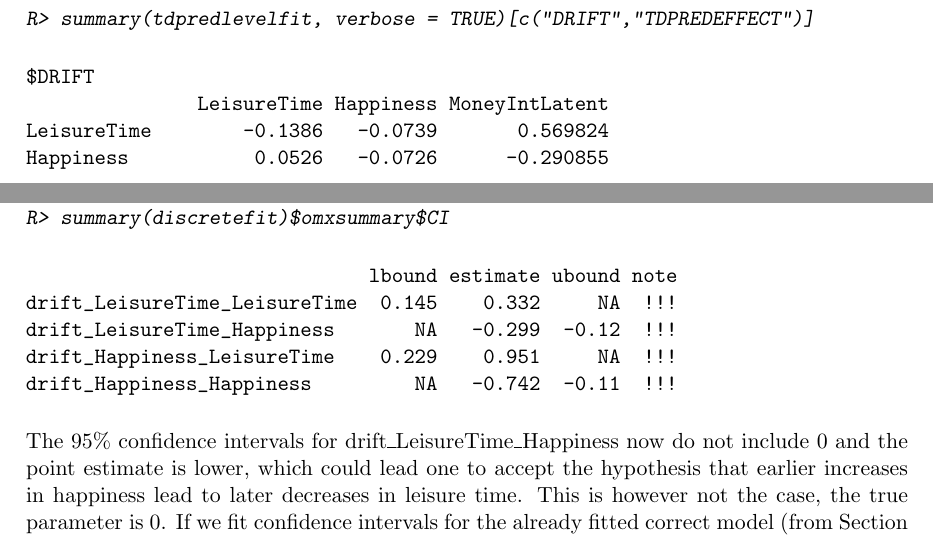
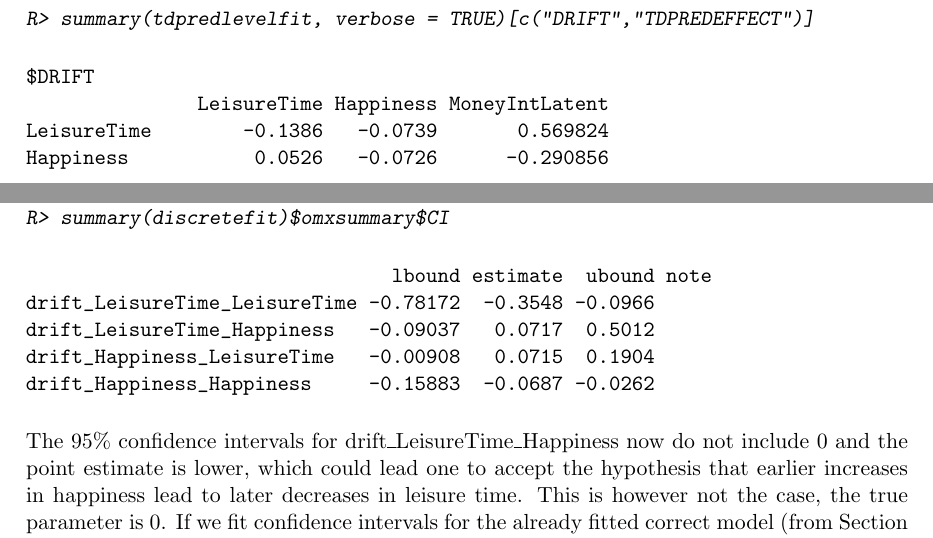
Before and after one commit to cdriveraus/ctsem, a LaTeX document (vignettes/ctsem.tex): two parts of pages 22 and 32 of 34, joined at a grey line, cut so that both start at the same text. Compiled offline with pdfLaTeX; a LaTeX package or settings file that is missing is left out; a missing bibliography style is replaced by a similar one.

Commit message:
Increase carefulFit strength, fix bug for discrete time ctStanFit, include commented log expm DRIFT version, update vignette confidence intervals section.

```diff
--- a/vignettes/ctsem.tex
+++ b/vignettes/ctsem.tex
@@ -665,7 +665,7 @@ R> summary(tdpredlevelfit, verbose = TRUE)[c("DRIFT","TDPREDEFFECT")]
 $DRIFT
                LeisureTime Happiness MoneyIntLatent
 LeisureTime        -0.1386   -0.0739       0.569824
-Happiness           0.0526   -0.0726      -0.290855
+Happiness           0.0526   -0.0726      -0.290856
 MoneyIntLatent      0.0000    0.0000      -0.000001
 
 $TDPREDEFFECT
@@ -872,11 +872,11 @@ R> discretefit <- ctCI(discretefit, confidenceintervals = 'DRIFT')
 R> summary(discretefit)$omxsummary$CI
 \end{Sinput}
 \begin{Soutput}
-                              lbound estimate ubound note
-drift_LeisureTime_LeisureTime  0.145    0.332     NA  !!!
-drift_LeisureTime_Happiness       NA   -0.299  -0.12  !!!
-drift_Happiness_LeisureTime    0.229    0.951     NA  !!!
-drift_Happiness_Happiness         NA   -0.742  -0.11  !!!
+                                lbound estimate  ubound note
+drift_LeisureTime_LeisureTime -0.78172  -0.3548 -0.0966
+drift_LeisureTime_Happiness   -0.09037   0.0717  0.5012
+drift_Happiness_LeisureTime   -0.00908   0.0715  0.1904
+drift_Happiness_Happiness     -0.15883  -0.0687 -0.0262
 \end{Soutput}
 \end{Schunk}
 
```
Also changed, not shown: vignettes/ctsem.pdf, vignettes/ctsem.tex (2 more changed lines), 3 other files.
